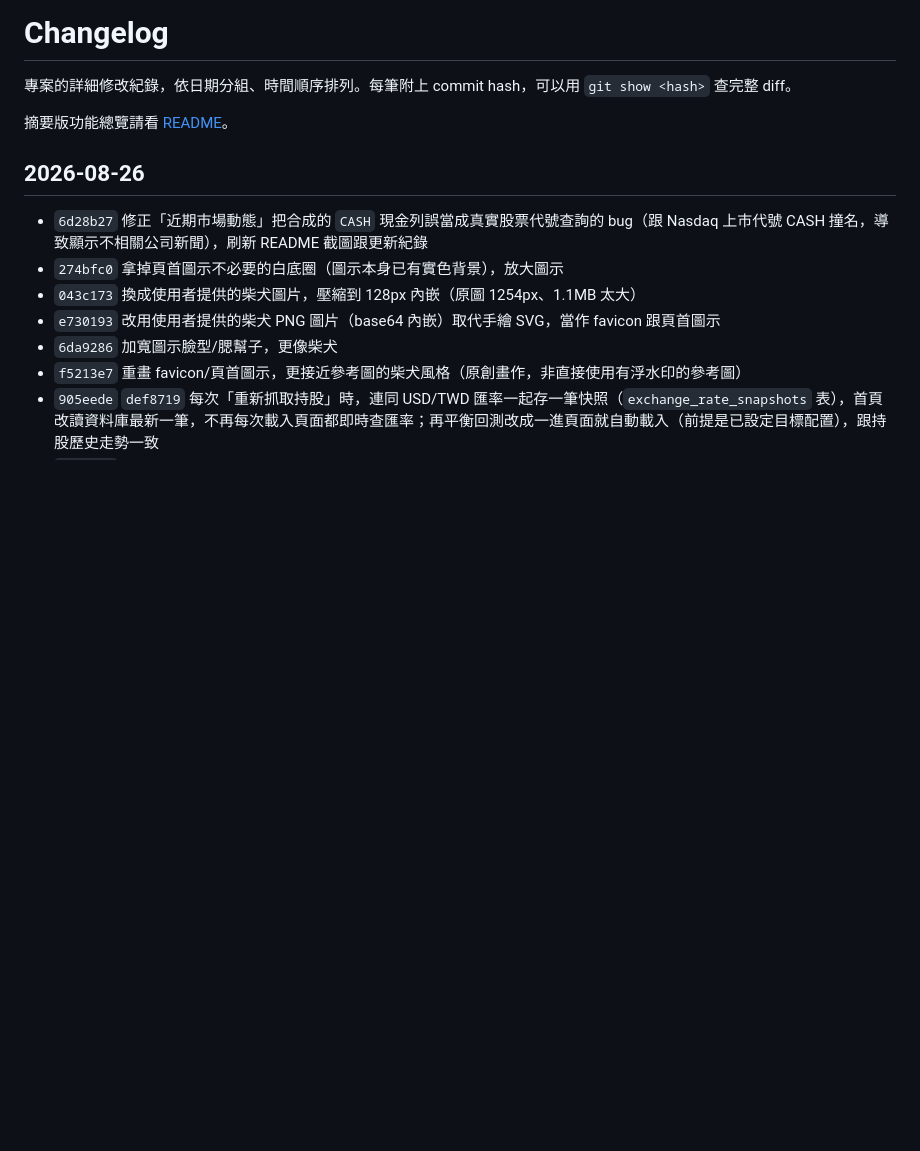
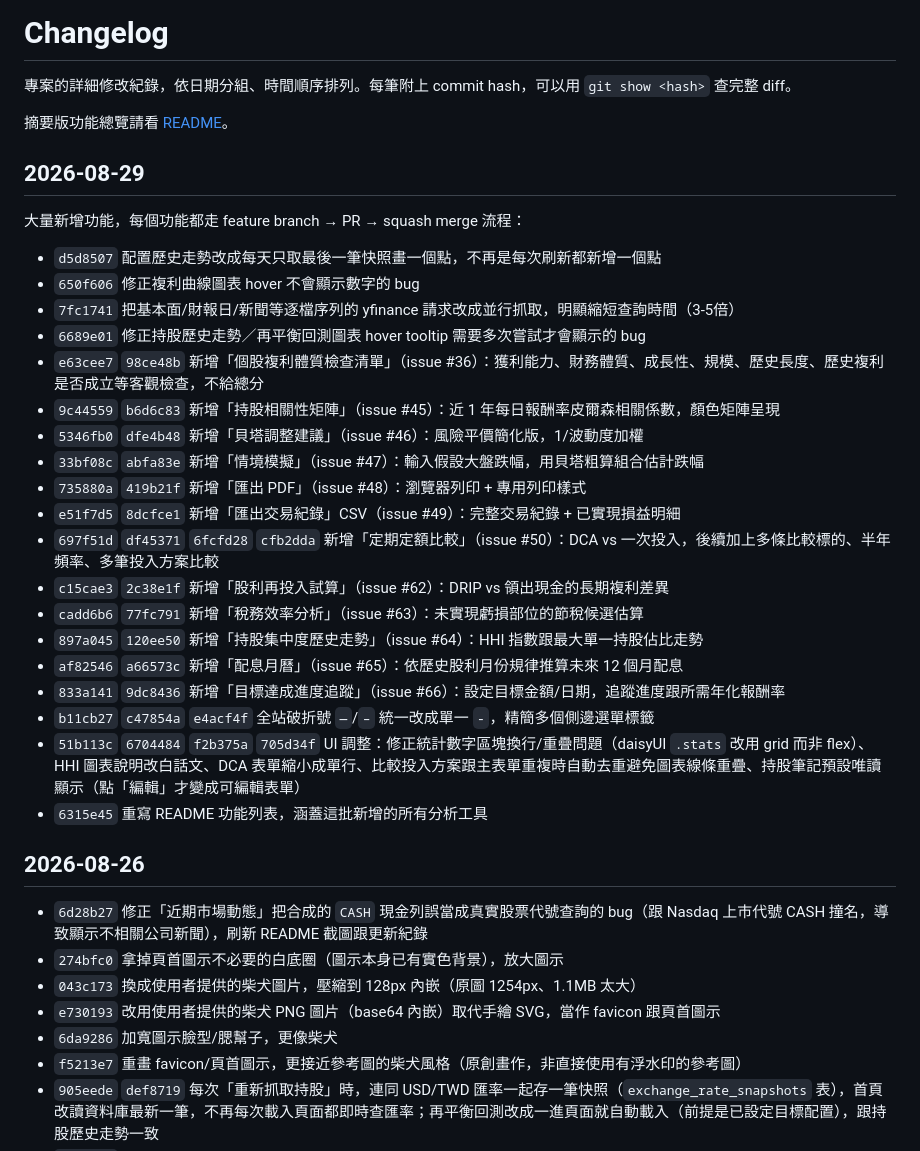
Before and after one commit to gino2013/StockOrbit, a Markdown page: CHANGELOG.md, the part around the change. Rendered like a GitHub page; blank space fills up the shorter version.

Commit message:
Update CHANGELOG.md with today's batch of feature work (#85)
Covers issues #36, #45-50, #62-66 plus supporting UI/perf fixes,
all shipped 2026-08-29. Going forward, every feature ships with its
CHANGELOG entry in the same PR, per direct request.

Co-authored-by: gino2013 <lssmj2014@gmail.com>

```diff
--- a/CHANGELOG.md
+++ b/CHANGELOG.md
@@ -3,6 +3,30 @@
 專案的詳細修改紀錄，依日期分組、時間順序排列。每筆附上 commit hash，可以用 `git show <hash>` 查完整 diff。
 
 摘要版功能總覽請看 [README](README.md#功能)。
+
+## 2026-08-29
+
+大量新增功能，每個功能都走 feature branch → PR → squash merge 流程：
+
+- `d5d8507` 配置歷史走勢改成每天只取最後一筆快照畫一個點，不再是每次刷新都新增一個點
+- `650f606` 修正複利曲線圖表 hover 不會顯示數字的 bug
+- `7fc1741` 把基本面/財報日/新聞等逐檔序列的 yfinance 請求改成並行抓取，明顯縮短查詢時間（3-5倍）
+- `6689e01` 修正持股歷史走勢／再平衡回測圖表 hover tooltip 需要多次嘗試才會顯示的 bug
+- `e63cee7` `98ce48b` 新增「個股複利體質檢查清單」（issue #36）：獲利能力、財務體質、成長性、規模、歷史長度、歷史複利是否成立等客觀檢查，不給總分
+- `9c44559` `b6d6c83` 新增「持股相關性矩陣」（issue #45）：近 1 年每日報酬率皮爾森相關係數，顏色矩陣呈現
+- `5346fb0` `dfe4b48` 新增「貝塔調整建議」（issue #46）：風險平價簡化版，1/波動度加權
+- `33bf08c` `abfa83e` 新增「情境模擬」（issue #47）：輸入假設大盤跌幅，用貝塔粗算組合估計跌幅
+- `735880a` `419b21f` 新增「匯出 PDF」（issue #48）：瀏覽器列印 + 專用列印樣式
+- `e51f7d5` `8dcfce1` 新增「匯出交易紀錄」CSV（issue #49）：完整交易紀錄 + 已實現損益明細
+- `697f51d` `df45371` `6fcfd28` `cfb2dda` 新增「定期定額比較」（issue #50）：DCA vs 一次投入，後續加上多條比較標的、半年頻率、多筆投入方案比較
+- `c15cae3` `2c38e1f` 新增「股利再投入試算」（issue #62）：DRIP vs 領出現金的長期複利差異
+- `cadd6b6` `77fc791` 新增「稅務效率分析」（issue #63）：未實現虧損部位的節稅候選估算
+- `897a045` `120ee50` 新增「持股集中度歷史走勢」（issue #64）：HHI 指數跟最大單一持股佔比走勢
+- `af82546` `a66573c` 新增「配息月曆」（issue #65）：依歷史股利月份規律推算未來 12 個月配息
+- `833a141` `9dc8436` 新增「目標達成進度追蹤」（issue #66）：設定目標金額/日期，追蹤進度跟所需年化報酬率
+- `b11cb27` `c47854a` `e4acf4f` 全站破折號 `—`/`–` 統一改成單一 `-`，精簡多個側邊選單標籤
+- `51b113c` `6704484` `f2b375a` `705d34f` UI 調整：修正統計數字區塊換行/重疊問題（daisyUI `.stats` 改用 grid 而非 flex）、HHI 圖表說明改白話文、DCA 表單縮小成單行、比較投入方案跟主表單重複時自動去重避免圖表線條重疊、持股筆記預設唯讀顯示（點「編輯」才變成可編輯表單）
+- `6315e45` 重寫 README 功能列表，涵蓋這批新增的所有分析工具
 
 ## 2026-08-26
 
```
